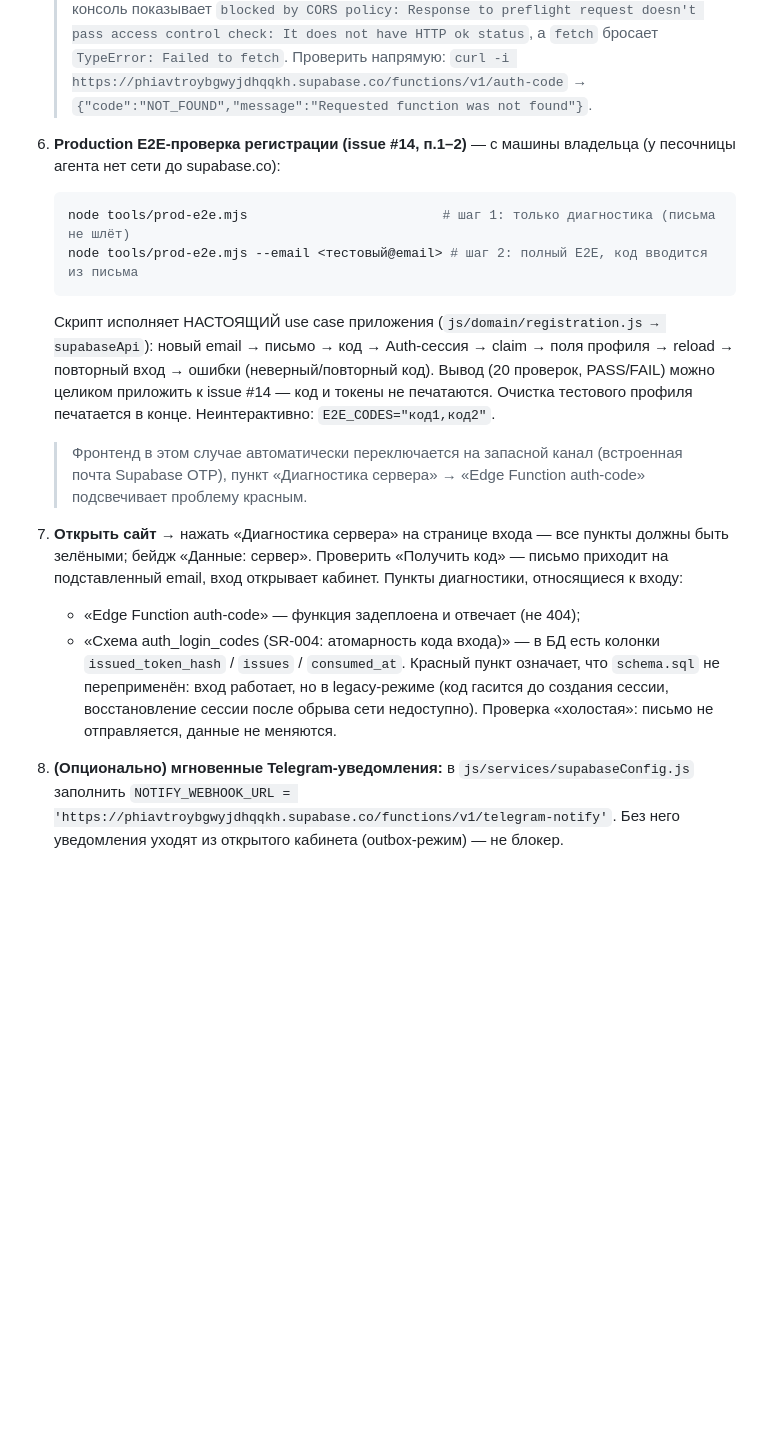
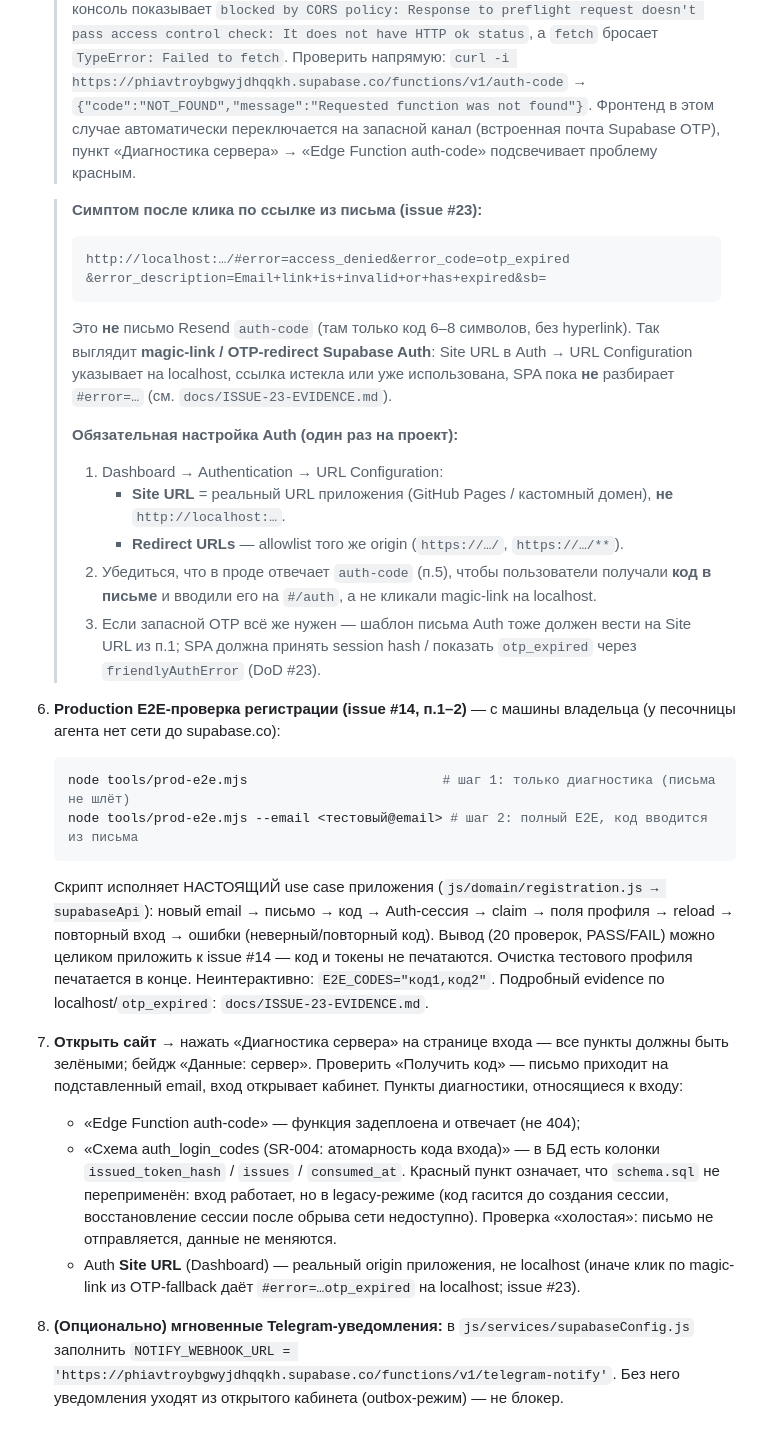
Before and after one commit to A1Dmitry/Psihologist-cabinet, a Markdown page: docs/INFRA.md, the part around the change. GitHub-like rendering; blank space fills up the shorter version.

````diff
--- a/docs/INFRA.md
+++ b/docs/INFRA.md
@@ -78,6 +78,32 @@
    > `TypeError: Failed to fetch`. Проверить напрямую:
    > `curl -i https://phiavtroybgwyjdhqqkh.supabase.co/functions/v1/auth-code`
    > → `{"code":"NOT_FOUND","message":"Requested function was not found"}`.
+   > Фронтенд в этом случае автоматически переключается на запасной канал
+   > (встроенная почта Supabase OTP), пункт «Диагностика сервера» → «Edge
+   > Function auth-code» подсвечивает проблему красным.
+
+   > **Симптом после клика по ссылке из письма (issue #23):**
+   > ```
+   > http://localhost:…/#error=access_denied&error_code=otp_expired
+   > &error_description=Email+link+is+invalid+or+has+expired&sb=
+   > ```
+   > Это **не** письмо Resend `auth-code` (там только код 6–8 символов, без
+   > hyperlink). Так выглядит **magic-link / OTP-redirect Supabase Auth**:
+   > Site URL в Auth → URL Configuration указывает на localhost, ссылка истекла
+   > или уже использована, SPA пока **не** разбирает `#error=…` (см.
+   > `docs/ISSUE-23-EVIDENCE.md`).
+   >
+   > **Обязательная настройка Auth (один раз на проект):**
+   > 1. Dashboard → Authentication → URL Configuration:
+   >    - **Site URL** = реальный URL приложения (GitHub Pages / кастомный домен),
+   >      **не** `http://localhost:…`.
+   >    - **Redirect URLs** — allowlist того же origin (`https://…/`, `https://…/**`).
+   > 2. Убедиться, что в проде отвечает `auth-code` (п.5), чтобы пользователи
+   >    получали **код в письме** и вводили его на `#/auth`, а не кликали
+   >    magic-link на localhost.
+   > 3. Если запасной OTP всё же нужен — шаблон письма Auth тоже должен вести
+   >    на Site URL из п.1; SPA должна принять session hash / показать
+   >    `otp_expired` через `friendlyAuthError` (DoD #23).
 
 6. **Production E2E-проверка регистрации (issue #14, п.1–2)** — с машины владельца
    (у песочницы агента нет сети до supabase.co):
@@ -90,10 +116,8 @@
    reload → повторный вход → ошибки (неверный/повторный код). Вывод (20 проверок,
    PASS/FAIL) можно целиком приложить к issue #14 — код и токены не печатаются.
    Очистка тестового профиля печатается в конце. Неинтерактивно: `E2E_CODES="код1,код2"`.
-   > Фронтенд в этом случае автоматически переключается на запасной канал
-   > (встроенная почта Supabase OTP), пункт «Диагностика сервера» → «Edge
-   > Function auth-code» подсвечивает проблему красным.
-6. **Открыть сайт** → нажать «Диагностика сервера» на странице входа — все пункты
+   Подробный evidence по localhost/`otp_expired`: `docs/ISSUE-23-EVIDENCE.md`.
+7. **Открыть сайт** → нажать «Диагностика сервера» на странице входа — все пункты
    должны быть зелёными; бейдж «Данные: сервер». Проверить «Получить код» —
    письмо приходит на подставленный email, вход открывает кабинет.
    Пункты диагностики, относящиеся к входу:
@@ -104,7 +128,10 @@
      legacy-режиме (код гасится до создания сессии, восстановление сессии
      после обрыва сети недоступно). Проверка «холостая»: письмо не отправляется,
      данные не меняются.
-7. **(Опционально) мгновенные Telegram-уведомления:** в `js/services/supabaseConfig.js`
+   - Auth **Site URL** (Dashboard) — реальный origin приложения, не localhost
+     (иначе клик по magic-link из OTP-fallback даёт `#error=…otp_expired` на
+     localhost; issue #23).
+8. **(Опционально) мгновенные Telegram-уведомления:** в `js/services/supabaseConfig.js`
    заполнить `NOTIFY_WEBHOOK_URL = 'https://phiavtroybgwyjdhqqkh.supabase.co/functions/v1/telegram-notify'`.
    Без него уведомления уходят из открытого кабинета (outbox-режим) — не блокер.
 
````
Also changed, not shown: docs/ISSUE-23-EVIDENCE.md (added, +183 -0 lines), docs/ISSUE-TRIAGE-2026-09-24.md (+20 -0 lines).
